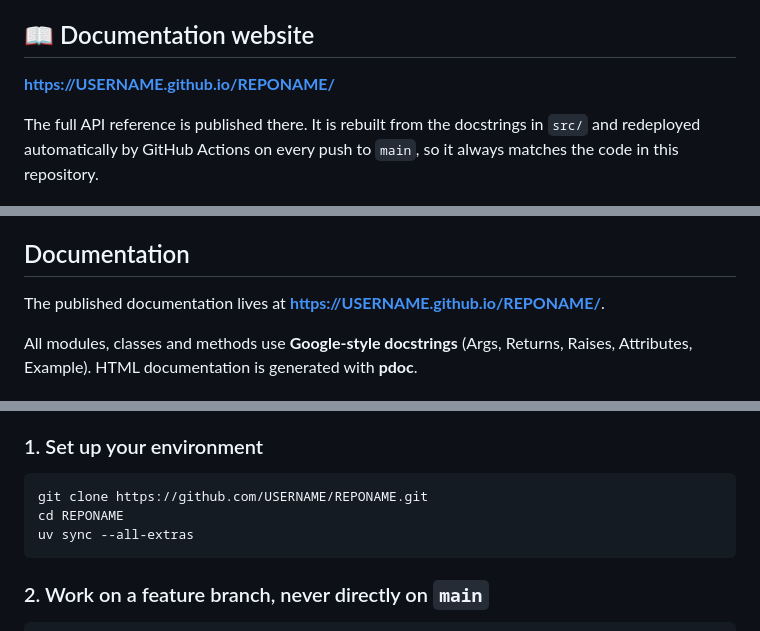
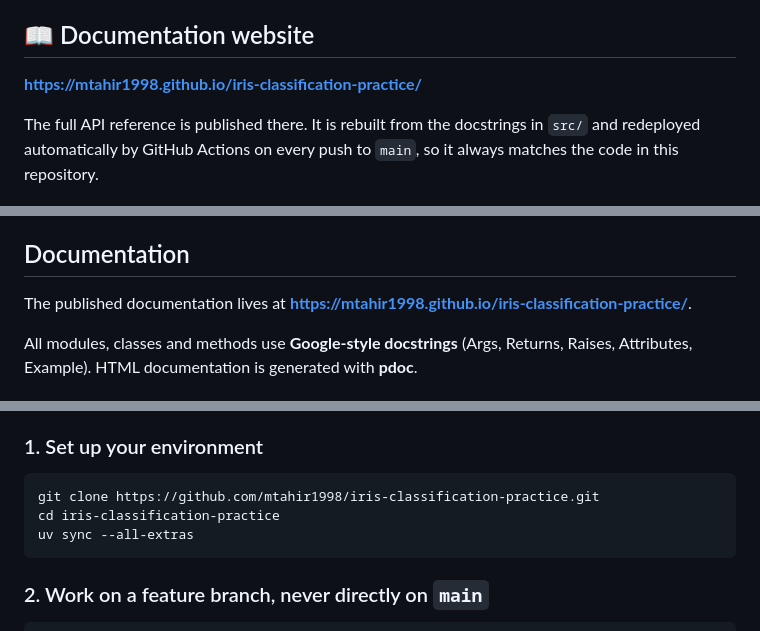
Before and after one commit to mtahir1998/iris-classification-practice, a Markdown page: README.md, 3 parts joined by grey strips. GitHub-like rendering.

Commit message:
Add the published documentation URL and clone instructions to the README
Replaces the placeholders with the real repository and GitHub Pages
addresses so the documentation site is linked prominently from the top of
the README, as well as from the documentation and contributing sections.

````diff
--- a/README.md
+++ b/README.md
@@ -8,7 +8,7 @@
 
 ## 📖 Documentation website
 
-**https://USERNAME.github.io/REPONAME/**
+**https://mtahir1998.github.io/iris-classification-practice/**
 
 The full API reference is published there. It is rebuilt from the docstrings in
 `src/` and redeployed automatically by GitHub Actions on every push to `main`,
@@ -157,7 +157,7 @@ correlation heatmap.
 ## Documentation
 
 The published documentation lives at
-**https://USERNAME.github.io/REPONAME/**.
+**https://mtahir1998.github.io/iris-classification-practice/**.
 
 All modules, classes and methods use **Google-style docstrings** (Args,
 Returns, Raises, Attributes, Example). HTML documentation is generated with
@@ -192,8 +192,8 @@ published documentation accurate.
 ### 1. Set up your environment
 
 ```bash
-git clone https://github.com/USERNAME/REPONAME.git
-cd REPONAME
+git clone https://github.com/mtahir1998/iris-classification-practice.git
+cd iris-classification-practice
 uv sync --all-extras
 ```
 
````
